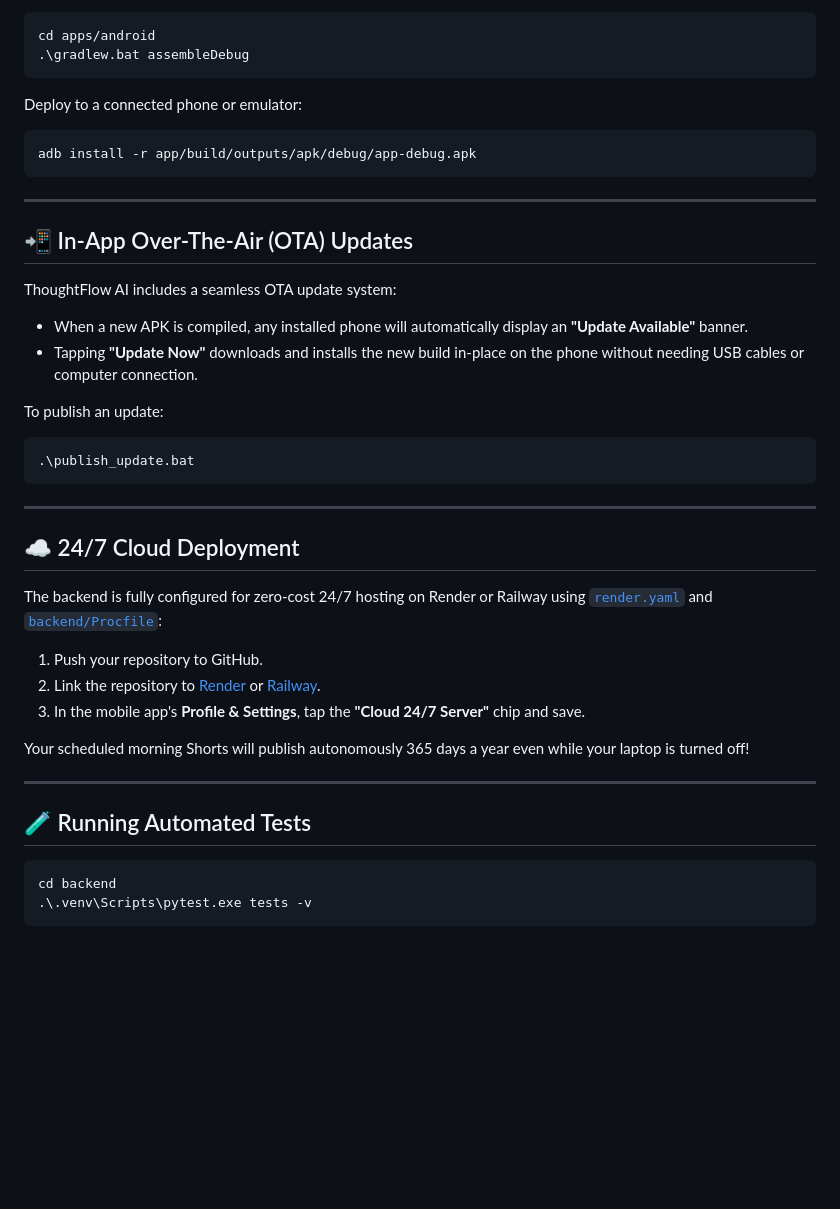
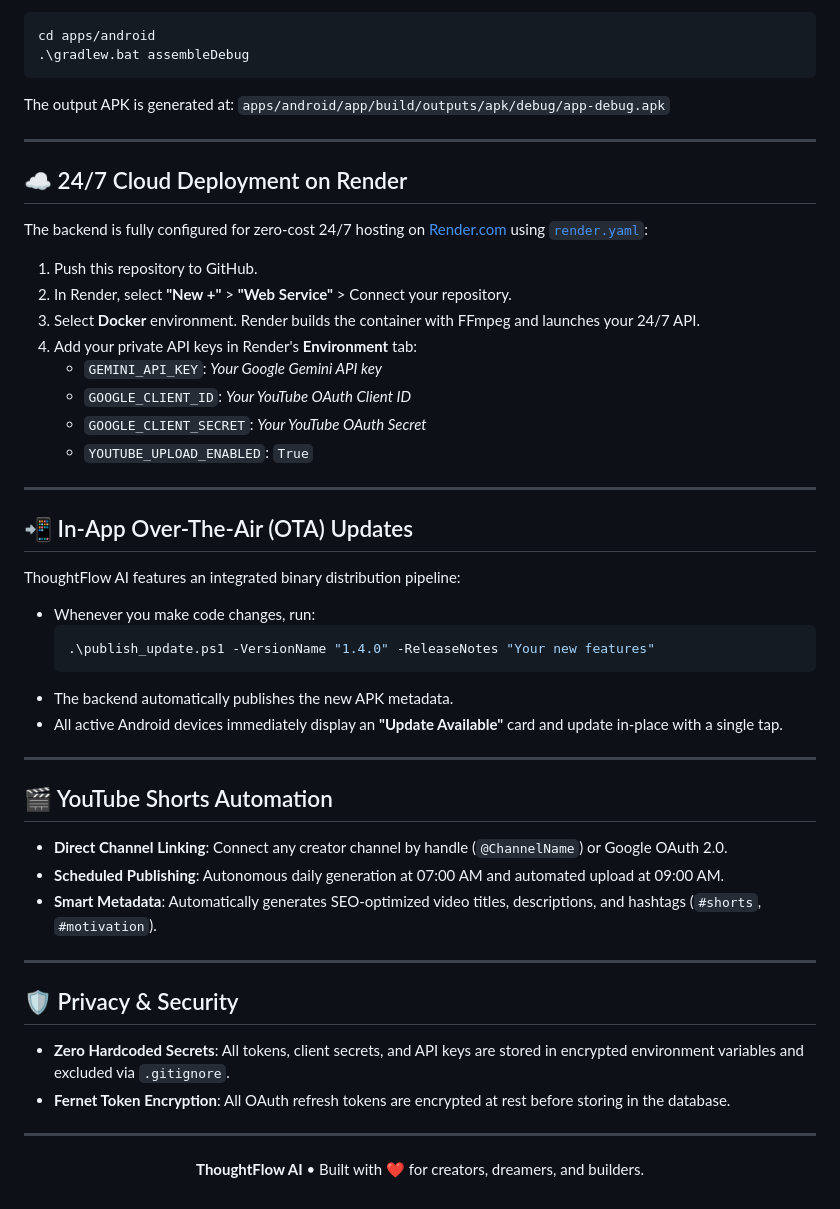
Before and after one commit to SyedZiyan/thoughtflow-ai, a Markdown page: README.md, the part around one of its changes. GitHub-like rendering; blank space fills up the shorter version.

````diff
--- a/README.md
+++ b/README.md
@@ -75,40 +110,53 @@ Open `apps/android` in **Android Studio** or compile directly via command line:
 cd apps/android
 .\gradlew.bat assembleDebug
 ```
-Deploy to a connected phone or emulator:
-```powershell
-adb install -r app/build/outputs/apk/debug/app-debug.apk
-```
+The output APK is generated at:
+`apps/android/app/build/outputs/apk/debug/app-debug.apk`
+
+---
+
+## ☁️ 24/7 Cloud Deployment on Render
+
+The backend is fully configured for zero-cost 24/7 hosting on [Render.com](https://render.com) using [`render.yaml`](./render.yaml):
+
+1. Push this repository to GitHub.
+2. In Render, select **"New +"** > **"Web Service"** > Connect your repository.
+3. Select **Docker** environment. Render builds the container with FFmpeg and launches your 24/7 API.
+4. Add your private API keys in Render's **Environment** tab:
+   - `GEMINI_API_KEY`: *Your Google Gemini API key*
+   - `GOOGLE_CLIENT_ID`: *Your YouTube OAuth Client ID*
+   - `GOOGLE_CLIENT_SECRET`: *Your YouTube OAuth Secret*
+   - `YOUTUBE_UPLOAD_ENABLED`: `True`
 
 ---
 
 ## 📲 In-App Over-The-Air (OTA) Updates
 
-ThoughtFlow AI includes a seamless OTA update system:
-- When a new APK is compiled, any installed phone will automatically display an **"Update Available"** banner.
-- Tapping **"Update Now"** downloads and installs the new build in-place on the phone without needing USB cables or computer connection.
-
-To publish an update:
-```powershell
-.\publish_update.bat
-```
+ThoughtFlow AI features an integrated binary distribution pipeline:
+- Whenever you make code changes, run:
+  ```powershell
+  .\publish_update.ps1 -VersionName "1.4.0" -ReleaseNotes "Your new features"
+  ```
+- The backend automatically publishes the new APK metadata.
+- All active Android devices immediately display an **"Update Available"** card and update in-place with a single tap.
 
 ---
 
-## ☁️ 24/7 Cloud Deployment
+## 🎬 YouTube Shorts Automation
 
-The backend is fully configured for zero-cost 24/7 hosting on Render or Railway using [`render.yaml`](./render.yaml) and [`backend/Procfile`](./backend/Procfile):
-1. Push your repository to GitHub.
-2. Link the repository to [Render](https://render.com) or [Railway](https://railway.app).
-3. In the mobile app's **Profile & Settings**, tap the **"Cloud 24/7 Server"** chip and save.
-
-Your scheduled morning Shorts will publish autonomously 365 days a year even while your laptop is turned off!
+- **Direct Channel Linking**: Connect any creator channel by handle (`@ChannelName`) or Google OAuth 2.0.
+- **Scheduled Publishing**: Autonomous daily generation at 07:00 AM and automated upload at 09:00 AM.
+- **Smart Metadata**: Automatically generates SEO-optimized video titles, descriptions, and hashtags (`#shorts`, `#motivation`).
 
 ---
 
-## 🧪 Running Automated Tests
+## 🛡️ Privacy & Security
 
-```powershell
-cd backend
-.\.venv\Scripts\pytest.exe tests -v
-```
+- **Zero Hardcoded Secrets**: All tokens, client secrets, and API keys are stored in encrypted environment variables and excluded via `.gitignore`.
+- **Fernet Token Encryption**: All OAuth refresh tokens are encrypted at rest before storing in the database.
+
+---
+
+<p align="center">
+  <b>ThoughtFlow AI</b> • Built with ❤️ for creators, dreamers, and builders.
+</p>
````
Also changed, not shown: other parts of README.md (+81 -46 lines), docs/assets/feature_gallery.png (added), docs/assets/hero_banner.png (added), docs/assets/mobile_dashboard.png (added), docs/assets/mobile_youtube.png (added), docs/assets/procedural_styles.png (added), 1 other file.
